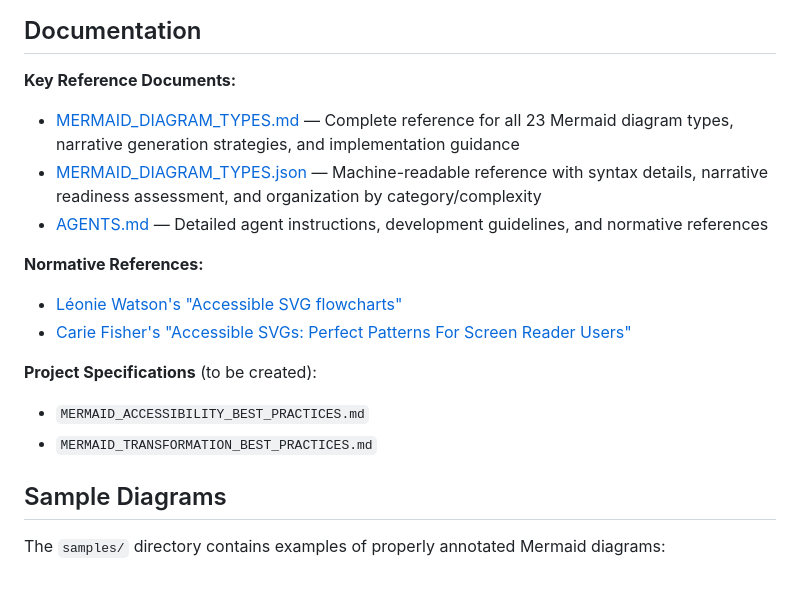
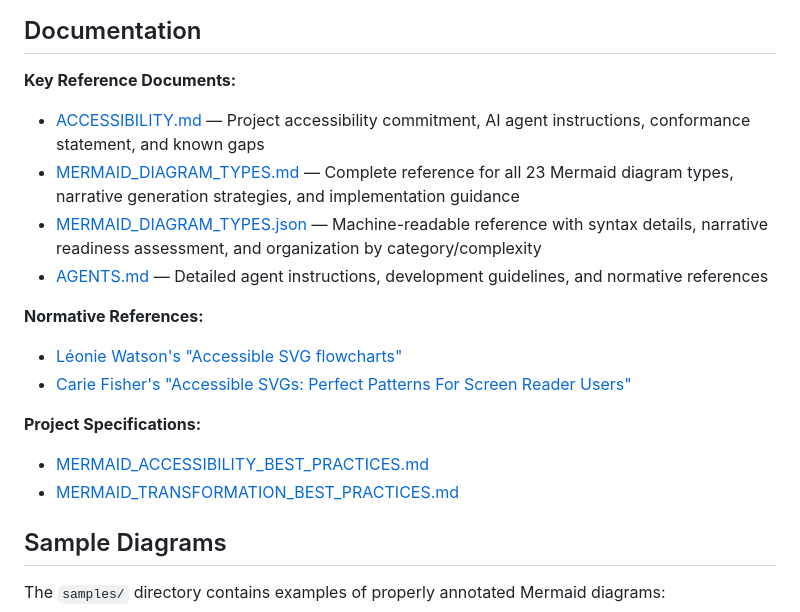
Before and after one commit to mgifford/a11y-mermaid-studio, a Markdown page: README.md, the part around the change. Rendered like a GitHub page; blank space fills up the shorter version.

Commit message:
Add ACCESSIBILITY.md following mgifford/ACCESSIBILITY.md open standard
Co-authored-by: mgifford <116832+mgifford@users.noreply.github.com>

```diff
--- a/README.md
+++ b/README.md
@@ -196,6 +196,7 @@ npm run pa11y  # Additional accessibility validation
 
 **Key Reference Documents:**
 
+- [ACCESSIBILITY.md](./ACCESSIBILITY.md) — Project accessibility commitment, AI agent instructions, conformance statement, and known gaps
 - [MERMAID_DIAGRAM_TYPES.md](./MERMAID_DIAGRAM_TYPES.md) — Complete reference for all 23 Mermaid diagram types, narrative generation strategies, and implementation guidance
 - [MERMAID_DIAGRAM_TYPES.json](./MERMAID_DIAGRAM_TYPES.json) — Machine-readable reference with syntax details, narrative readiness assessment, and organization by category/complexity
 - [AGENTS.md](./AGENTS.md) — Detailed agent instructions, development guidelines, and normative references
@@ -204,9 +205,9 @@ npm run pa11y  # Additional accessibility validation
 - [Léonie Watson's "Accessible SVG flowcharts"](https://tink.uk/accessible-svg-flowcharts/)
 - [Carie Fisher's "Accessible SVGs: Perfect Patterns For Screen Reader Users"](https://cariefisher.com/a11y-svg-updated/)
 
-**Project Specifications** (to be created):
-- `MERMAID_ACCESSIBILITY_BEST_PRACTICES.md`
-- `MERMAID_TRANSFORMATION_BEST_PRACTICES.md`
+**Project Specifications:**
+- [MERMAID_ACCESSIBILITY_BEST_PRACTICES.md](./MERMAID_ACCESSIBILITY_BEST_PRACTICES.md)
+- [MERMAID_TRANSFORMATION_BEST_PRACTICES.md](./MERMAID_TRANSFORMATION_BEST_PRACTICES.md)
 
 ## Sample Diagrams
 
```
Also changed, not shown: ACCESSIBILITY.md (added, +283 -0 lines).
